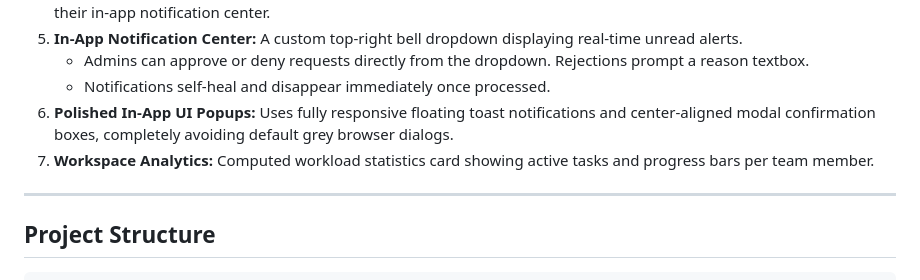
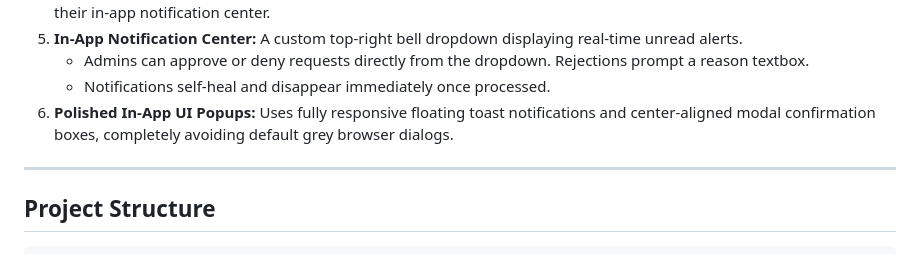
Before and after one commit to Mutabazi-Fab/Taskly-management-system, a Markdown page: README.md, the part around the change. Rendered like a GitHub page.

Commit message:
Modified: README file

```diff
--- a/README.md
+++ b/README.md
@@ -25,7 +25,7 @@ Built as a decoupled architecture that packages into a unified Spring Boot monor
    * Admins can approve or deny requests directly from the dropdown. Rejections prompt a reason textbox.
    * Notifications self-heal and disappear immediately once processed.
 6. **Polished In-App UI Popups:** Uses fully responsive floating toast notifications and center-aligned modal confirmation boxes, completely avoiding default grey browser dialogs.
-7. **Workspace Analytics:** Computed workload statistics card showing active tasks and progress bars per team member.
+
 
 ---
 
```
